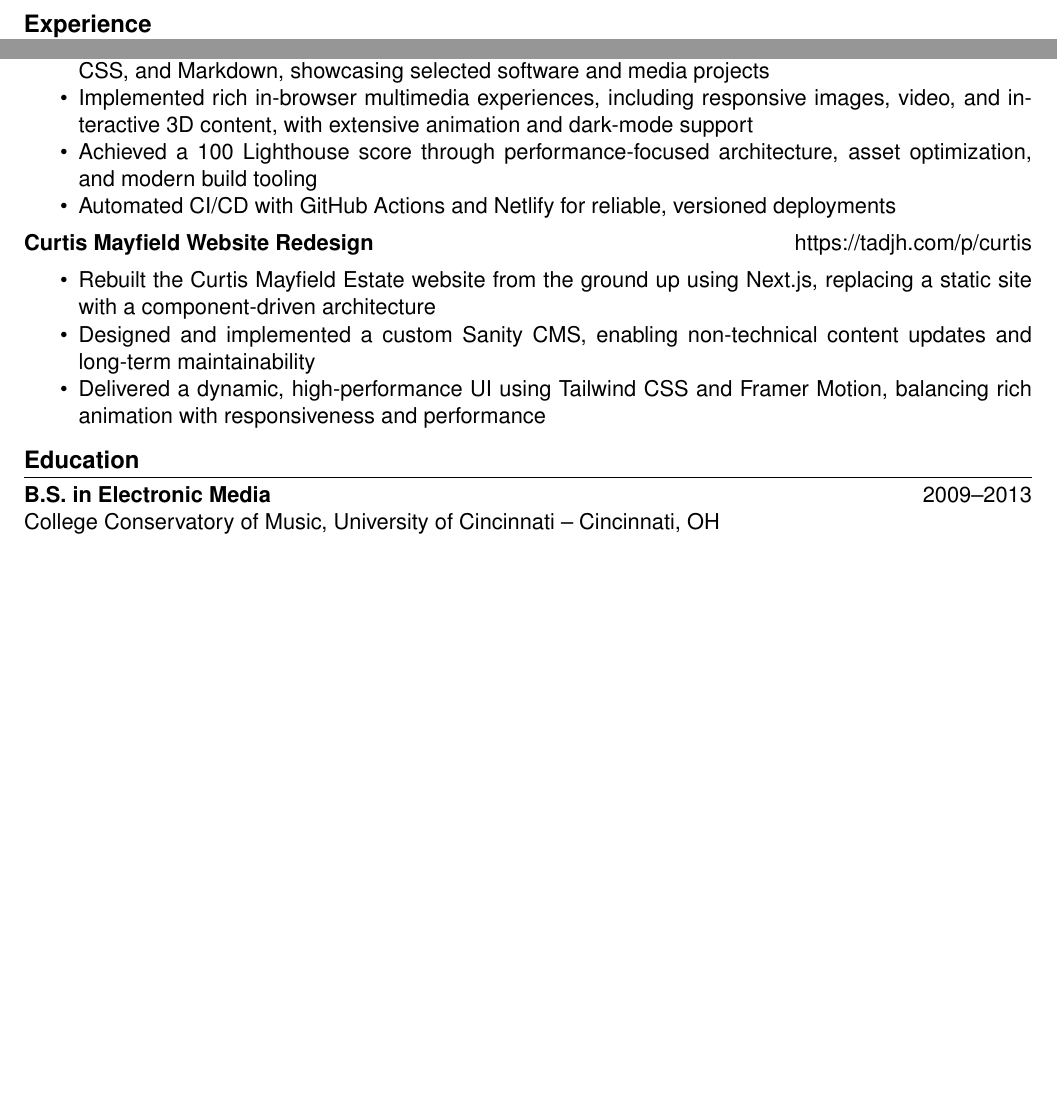
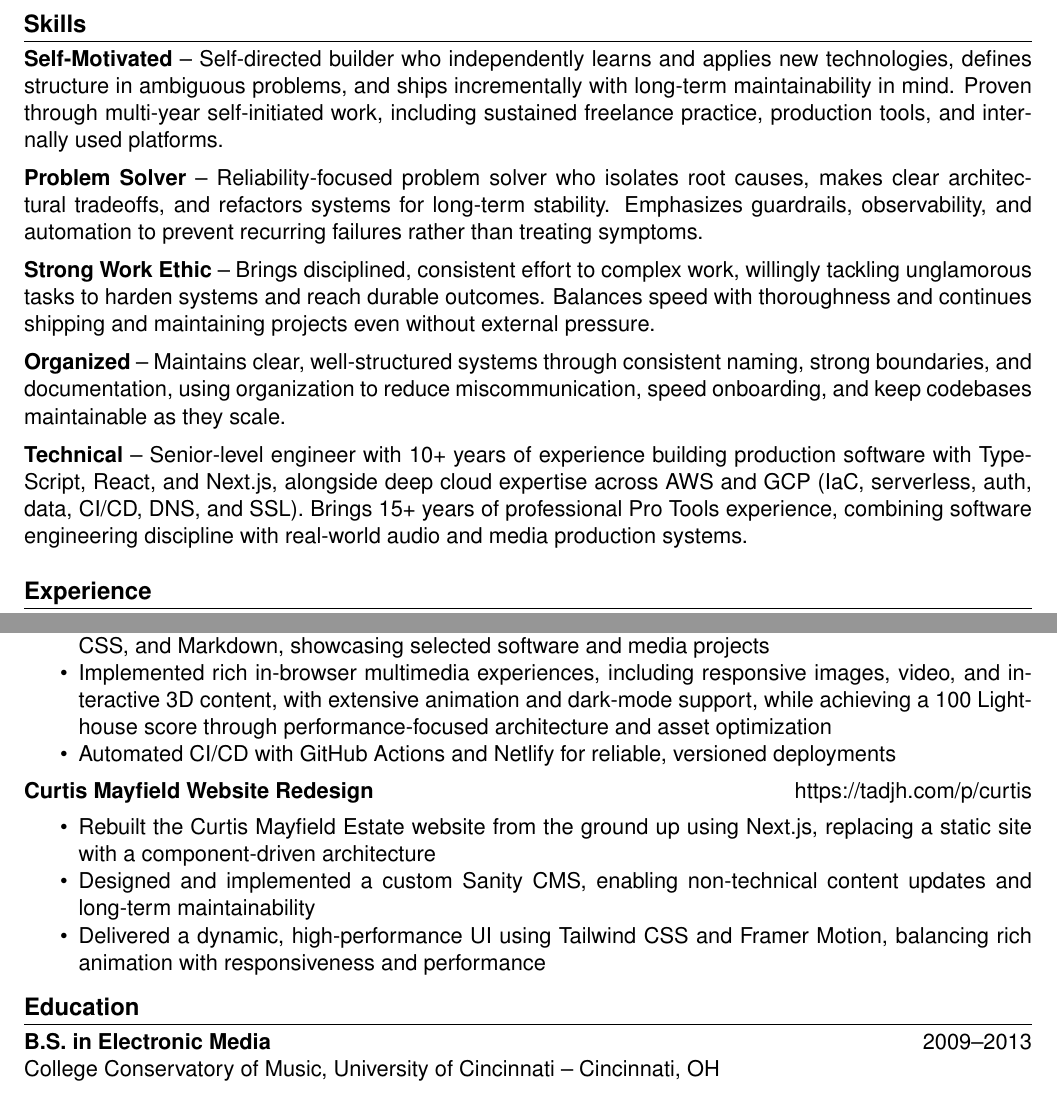
Before and after one commit to tadjh/resume, a LaTeX CV (resume.tex, which reads macros/entries.sty, sections/projects.tex, sections/skills.tex): two parts of pages 1 and 2 of 2, joined at a grey line, cut at the place of the change, the shorter picture padded with empty space. Compiled offline with pdfLaTeX; a LaTeX package or settings file that is missing is left out.

Commit message:
Add Projects and Skills

```diff
--- a/macros/entries.sty
+++ b/macros/entries.sty
@@ -20,3 +20,11 @@
   \IfValueT{#3}{#3\par}
   #4\par
 }
+
+
+\NewDocumentCommand{\Skill}{m m}{
+  \ResumeRequireNonEmpty{Skill:title}{#1}
+  \ResumeRequireNonEmpty{Skill:description}{#2}
+  \textbf{#1} -- {#2}\par
+  \SpaceHalf
+}
--- a/resume.tex
+++ b/resume.tex
@@ -3,8 +3,8 @@
 
 \begin{document}
 \input{sections/header}
+\input{sections/skills}
 \input{sections/experience}
 \input{sections/projects}
-% \input{sections/skills}
 \input{sections/education}
 \end{document}
--- a/sections/projects.tex
+++ b/sections/projects.tex
@@ -23,9 +23,9 @@ Platform}{https://ssl-manager.vercel.app/}[]{
     selected software and media projects
     \B Implemented rich in-browser multimedia experiences, including
     responsive images, video, and interactive 3D content, with
-    extensive animation and dark-mode support
-    \B Achieved a 100 Lighthouse score through performance-focused
-    architecture, asset optimization, and modern build tooling
+    extensive animation and dark-mode support, while achieving a 100
+    Lighthouse score through performance-focused architecture and
+    asset optimization
     \B Automated CI/CD with GitHub Actions and Netlify for reliable,
     versioned deployments
   \end{BulletList}
--- a/sections/skills.tex
+++ b/sections/skills.tex
@@ -1,4 +1,31 @@
 % ---------- Skills Section ----------
 \section*{Skills}
 
-TypeScript\Sep React\Sep Next.js\Sep AWS\Sep Supabase\Sep Audio Engineering\Sep Pro Tools
+\Skill{Self-Motivated}{Self-directed builder who independently learns
+  and applies new technologies, defines structure in ambiguous
+  problems, and ships incrementally with long-term maintainability in
+  mind. Proven through multi-year self-initiated work, including
+sustained freelance practice, production tools, and internally used platforms.}
+
+\Skill{Problem Solver}{Reliability-focused problem solver who
+  isolates root causes, makes clear architectural tradeoffs, and
+  refactors systems for long-term stability. Emphasizes guardrails,
+  observability, and automation to prevent recurring failures rather
+than treating symptoms.}
+
+\Skill{Strong Work Ethic}{Brings disciplined, consistent effort to
+  complex work, willingly tackling unglamorous tasks to harden systems
+  and reach durable outcomes. Balances speed with thoroughness and
+continues shipping and maintaining projects even without external pressure.}
+
+\Skill{Organized}{Maintains clear, well-structured systems through
+  consistent naming, strong boundaries, and documentation, using
+  organization to reduce miscommunication, speed onboarding, and keep
+codebases maintainable as they scale.}
+
+\Skill{Technical}{Senior-level engineer with 10+ years of experience
+  building production software with TypeScript, React, and Next.js,
+  alongside deep cloud expertise across AWS and GCP (IaC, serverless,
+  auth, data, CI/CD, DNS, and SSL). Brings 15+ years of professional
+  Pro Tools experience, combining software engineering discipline with
+real-world audio and media production systems.}
```
